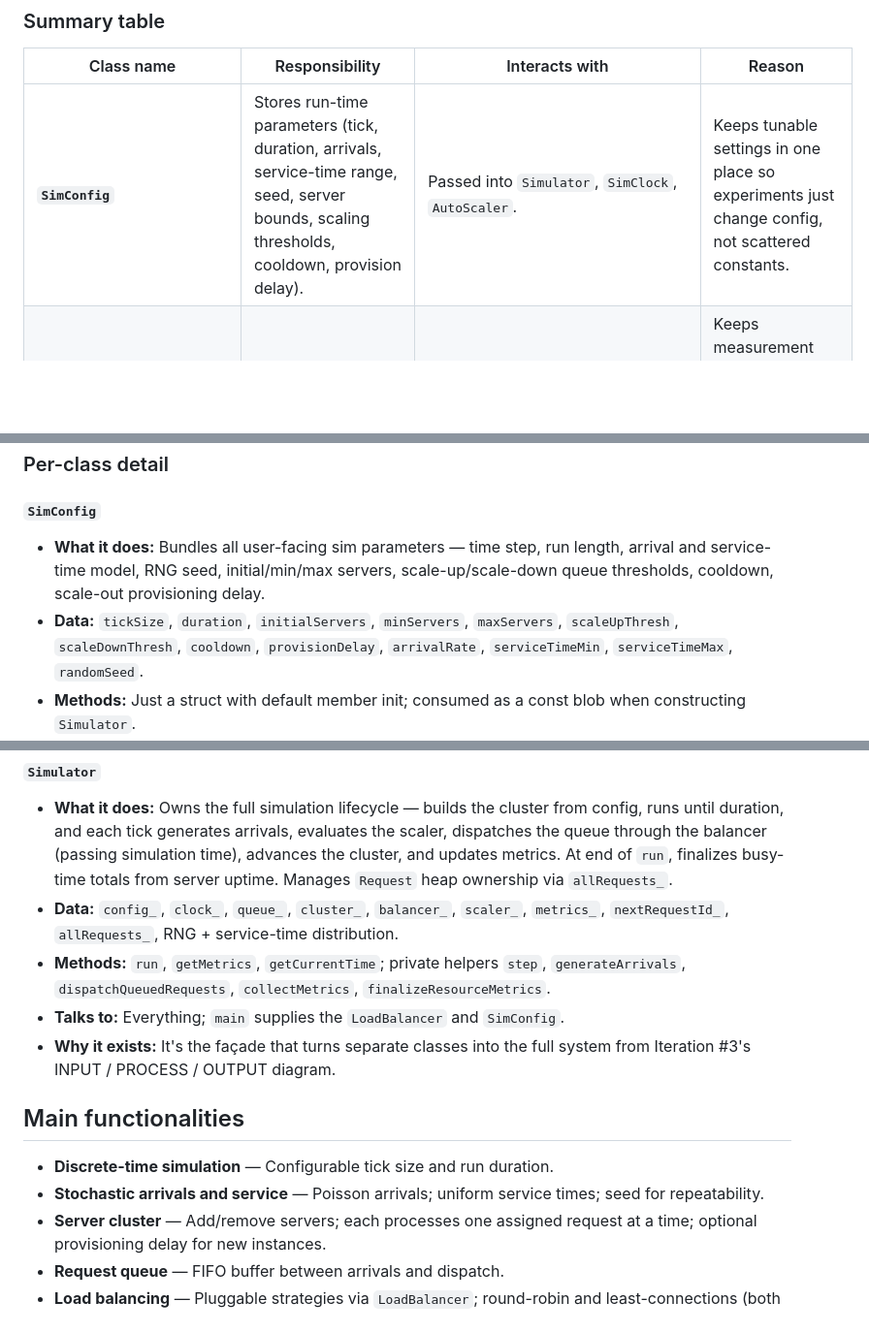
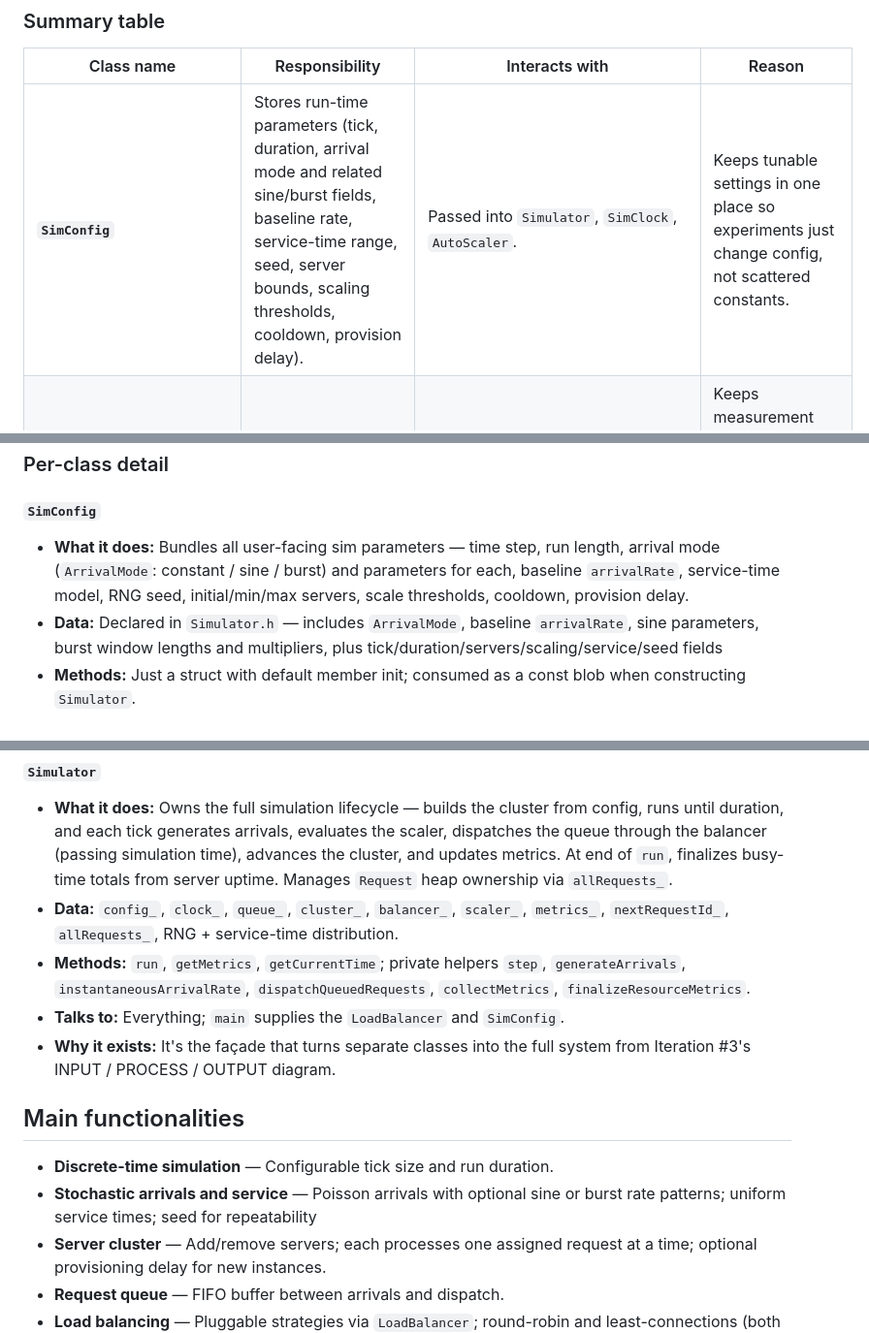
Before and after one commit to Wallfou/cloud-autoscaling-simulator, a Markdown page: README.md, 3 parts joined by grey strips. Shown at 97% size. Drawn GitHub-style; blank space fills up the shorter version.

```diff
--- a/README.md
+++ b/README.md
@@ -30,7 +30,7 @@ Each type has one clear job. **`Simulator`** runs the loop. **`SimClock`** track
 
 | Class name | Responsibility | Interacts with | Reason |
 |------------|----------------|----------------|--------|
-| **`SimConfig`** | Stores run-time parameters (tick, duration, arrivals, service-time range, seed, server bounds, scaling thresholds, cooldown, provision delay). | Passed into `Simulator`, `SimClock`, `AutoScaler`. | Keeps tunable settings in one place so experiments just change config, not scattered constants. |
+| **`SimConfig`** | Stores run-time parameters (tick, duration, arrival mode and related sine/burst fields, baseline rate, service-time range, seed, server bounds, scaling thresholds, cooldown, provision delay). | Passed into `Simulator`, `SimClock`, `AutoScaler`. | Keeps tunable settings in one place so experiments just change config, not scattered constants. |
 | **`SimMetrics`** | Accumulates totals, exposes averages and throughput for completed work. | Filled by `Simulator` using `Request` and `Server` data; `main` reads it for output. | Keeps measurement separate from simulation logic — makes reporting and comparison cleaner. |
 | **`SimClock`** | Tracks simulation time and tick length; steps time forward. | `Simulator` calls it every tick; time gets passed into server updates and scaling. | Everything needs to agree on "now" and step size (see Iteration #3 clock spec). |
 | **`Request`** | One unit of work — has an ID, arrival time, service duration, and timing fields for wait/response. | `Simulator` creates them; they sit in `RequestQueue` and get processed by `Server`; metrics read the completion fields. | Can't measure latency or compare runs without it. |
@@ -47,8 +47,8 @@ Each type has one clear job. **`Simulator`** runs the loop. **`SimClock`** track
 
 #### `SimConfig`
 
-- **What it does:** Bundles all user-facing sim parameters — time step, run length, arrival and service-time model, RNG seed, initial/min/max servers, scale-up/scale-down queue thresholds, cooldown, scale-out provisioning delay.
-- **Data:** `tickSize`, `duration`, `initialServers`, `minServers`, `maxServers`, `scaleUpThresh`, `scaleDownThresh`, `cooldown`, `provisionDelay`, `arrivalRate`, `serviceTimeMin`, `serviceTimeMax`, `randomSeed`.
+- **What it does:** Bundles all user-facing sim parameters — time step, run length, arrival mode (`ArrivalMode`: constant / sine / burst) and parameters for each, baseline `arrivalRate`, service-time model, RNG seed, initial/min/max servers, scale thresholds, cooldown, provision delay.
+- **Data:** Declared in `Simulator.h` — includes `ArrivalMode`, baseline `arrivalRate`, sine parameters, burst window lengths and multipliers, plus tick/duration/servers/scaling/service/seed fields
 - **Methods:** Just a struct with default member init; consumed as a const blob when constructing `Simulator`.
 - **Talks to:** `Simulator` (stored as `config_`), and indirectly drives `SimClock`, `AutoScaler`, and the starting `ServerCluster` size.
 - **Why it exists:** Matches the Project Scope idea of comparing policies under different settings without editing multiple files.
@@ -129,7 +129,7 @@ Each type has one clear job. **`Simulator`** runs the loop. **`SimClock`** track
 
 - **What it does:** Owns the full simulation lifecycle — builds the cluster from config, runs until duration, and each tick generates arrivals, evaluates the scaler, dispatches the queue through the balancer (passing simulation time), advances the cluster, and updates metrics. At end of `run`, finalizes busy-time totals from server uptime. Manages `Request` heap ownership via `allRequests_`.
 - **Data:** `config_`, `clock_`, `queue_`, `cluster_`, `balancer_`, `scaler_`, `metrics_`, `nextRequestId_`, `allRequests_`, RNG + service-time distribution.
-- **Methods:** `run`, `getMetrics`, `getCurrentTime`; private helpers `step`, `generateArrivals`, `dispatchQueuedRequests`, `collectMetrics`, `finalizeResourceMetrics`.
+- **Methods:** `run`, `getMetrics`, `getCurrentTime`; private helpers `step`, `generateArrivals`, `instantaneousArrivalRate`, `dispatchQueuedRequests`, `collectMetrics`, `finalizeResourceMetrics`.
 - **Talks to:** Everything; `main` supplies the `LoadBalancer` and `SimConfig`.
 - **Why it exists:** It's the façade that turns separate classes into the full system from Iteration #3's INPUT / PROCESS / OUTPUT diagram.
 
@@ -137,7 +137,7 @@ Each type has one clear job. **`Simulator`** runs the loop. **`SimClock`** track
 ## Main functionalities
 
 - **Discrete-time simulation** — Configurable tick size and run duration.
-- **Stochastic arrivals and service** — Poisson arrivals; uniform service times; seed for repeatability.
+- **Stochastic arrivals and service** — Poisson arrivals with optional sine or burst rate patterns; uniform service times; seed for repeatability
 - **Server cluster** — Add/remove servers; each processes one assigned request at a time; optional provisioning delay for new instances.
 - **Request queue** — FIFO buffer between arrivals and dispatch.
 - **Load balancing** — Pluggable strategies via `LoadBalancer`; round-robin and least-connections (both respect ready time).
```
Also changed, not shown: other parts of README.md (+11 -5 lines).
